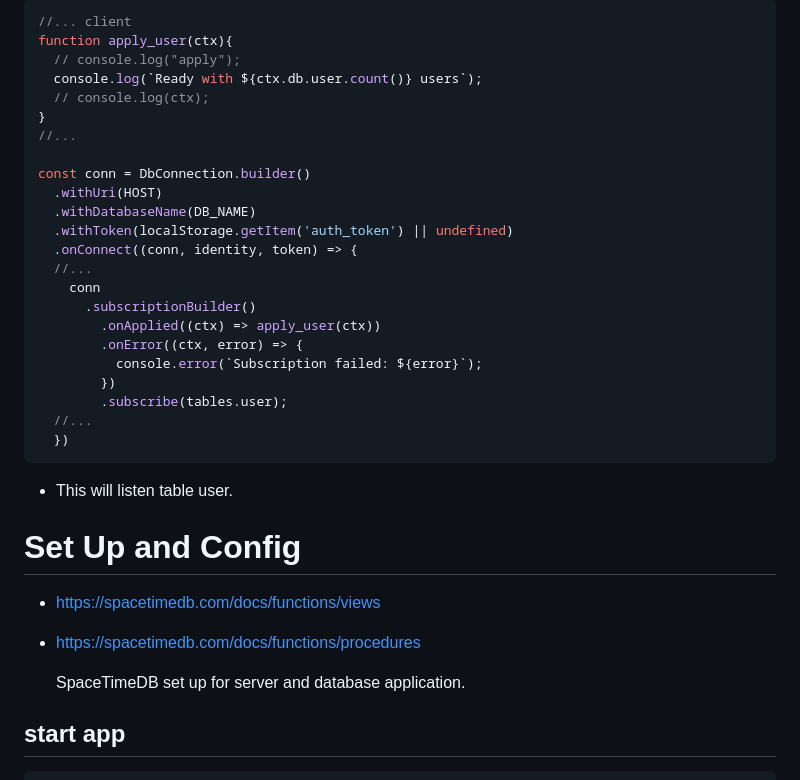
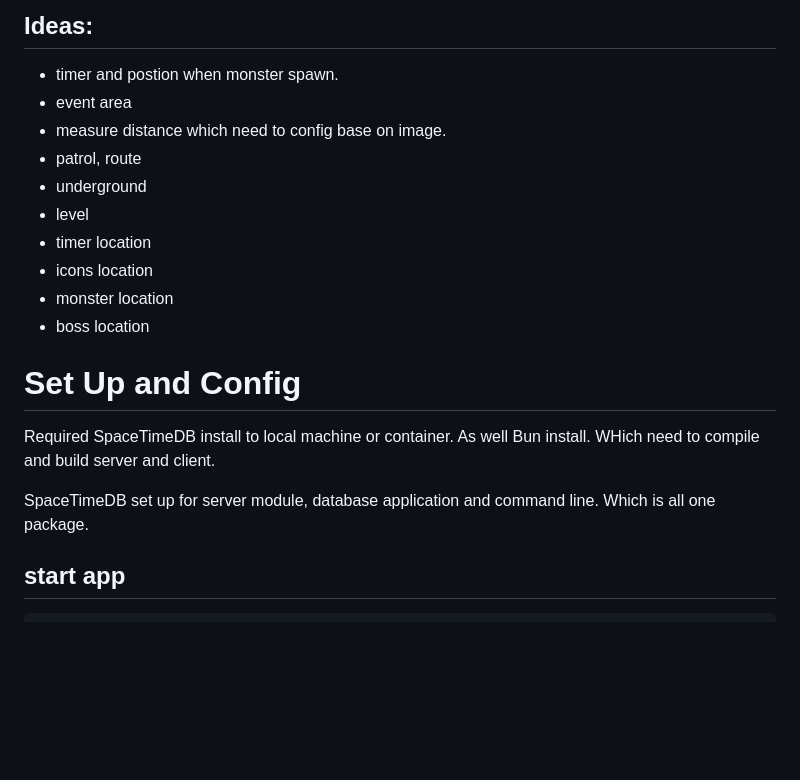
Before and after one commit to Lightnet/spacetimedb-app-map, a Markdown page: README.md, the part around one of its changes. Rendered like a GitHub page; blank space fills up the shorter version.

````diff
--- a/README.md
+++ b/README.md
@@ -85,36 +25,19 @@ export const onConnect = spacetimedb.clientConnected(ctx => {
-```js
-//... client
-function apply_user(ctx){
-  // console.log("apply");
-  console.log(`Ready with ${ctx.db.user.count()} users`);
-  // console.log(ctx);
-}
-//...
-
-const conn = DbConnection.builder()
-  .withUri(HOST)
-  .withDatabaseName(DB_NAME)
-  .withToken(localStorage.getItem('auth_token') || undefined)
-  .onConnect((conn, identity, token) => {
-  //...
-    conn
-      .subscriptionBuilder()
-        .onApplied((ctx) => apply_user(ctx))
-        .onError((ctx, error) => {
-          console.error(`Subscription failed: ${error}`);
-        })
-        .subscribe(tables.user);
-  //...
-  })
-```
-- This will listen table user.
-
+## Ideas:
+- timer and postion when monster spawn.
+- event area
+- measure distance which need to config base on image.
+- patrol, route
+- underground
+- level
+- timer location
+- icons location
+- monster location
+- boss location
 
 # Set Up and Config
-- https://spacetimedb.com/docs/functions/views
-- https://spacetimedb.com/docs/functions/procedures
+  Required SpaceTimeDB install to local machine or container. As well Bun install. WHich need to compile and build server and client.
 
-  SpaceTimeDB set up for server and database application.
+  SpaceTimeDB set up for server module, database application and command line. Which is all one package.
 ## start app
 ```
 spacetime start
````
Also changed, not shown: other parts of README.md (+3 -63 lines).
